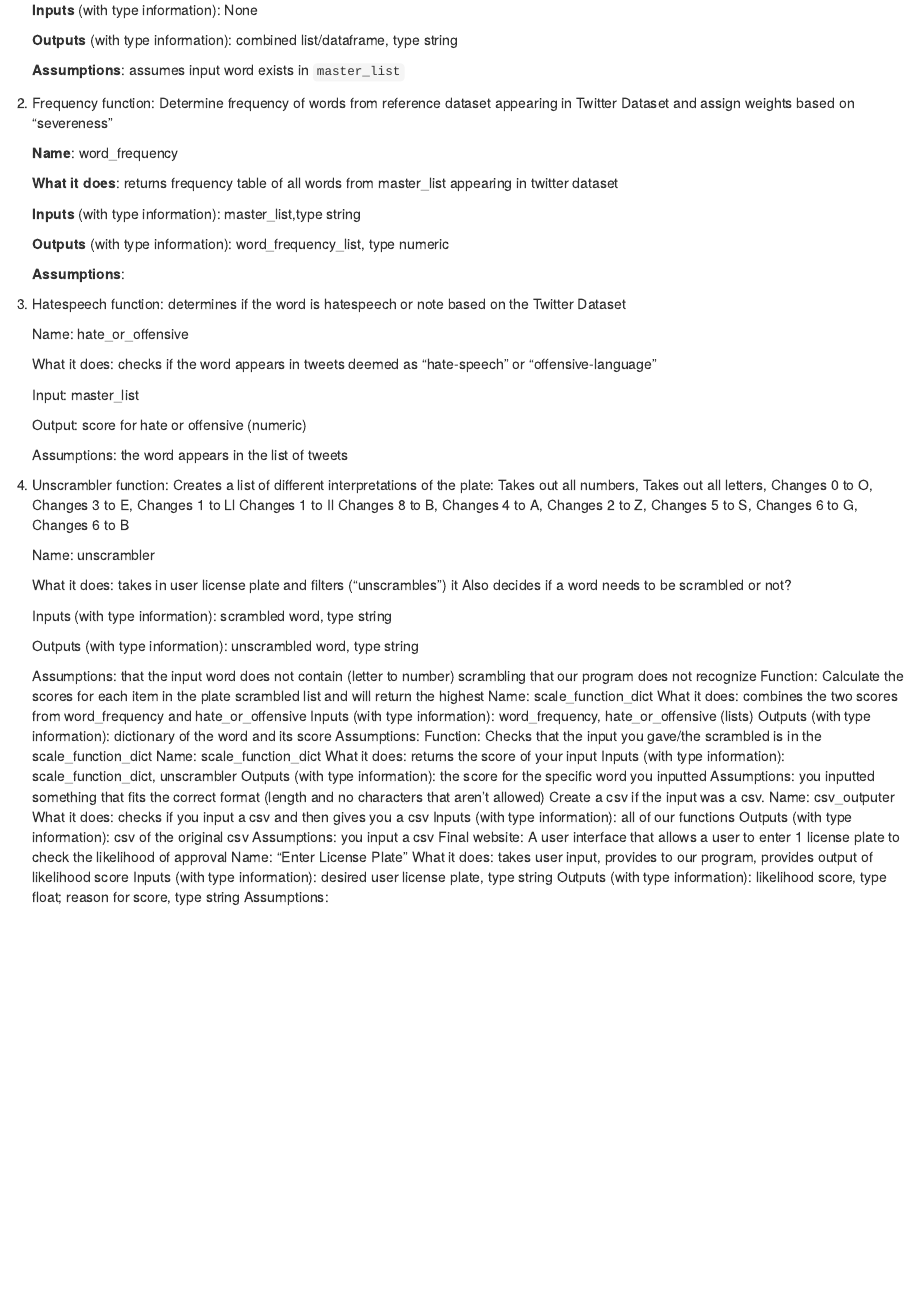
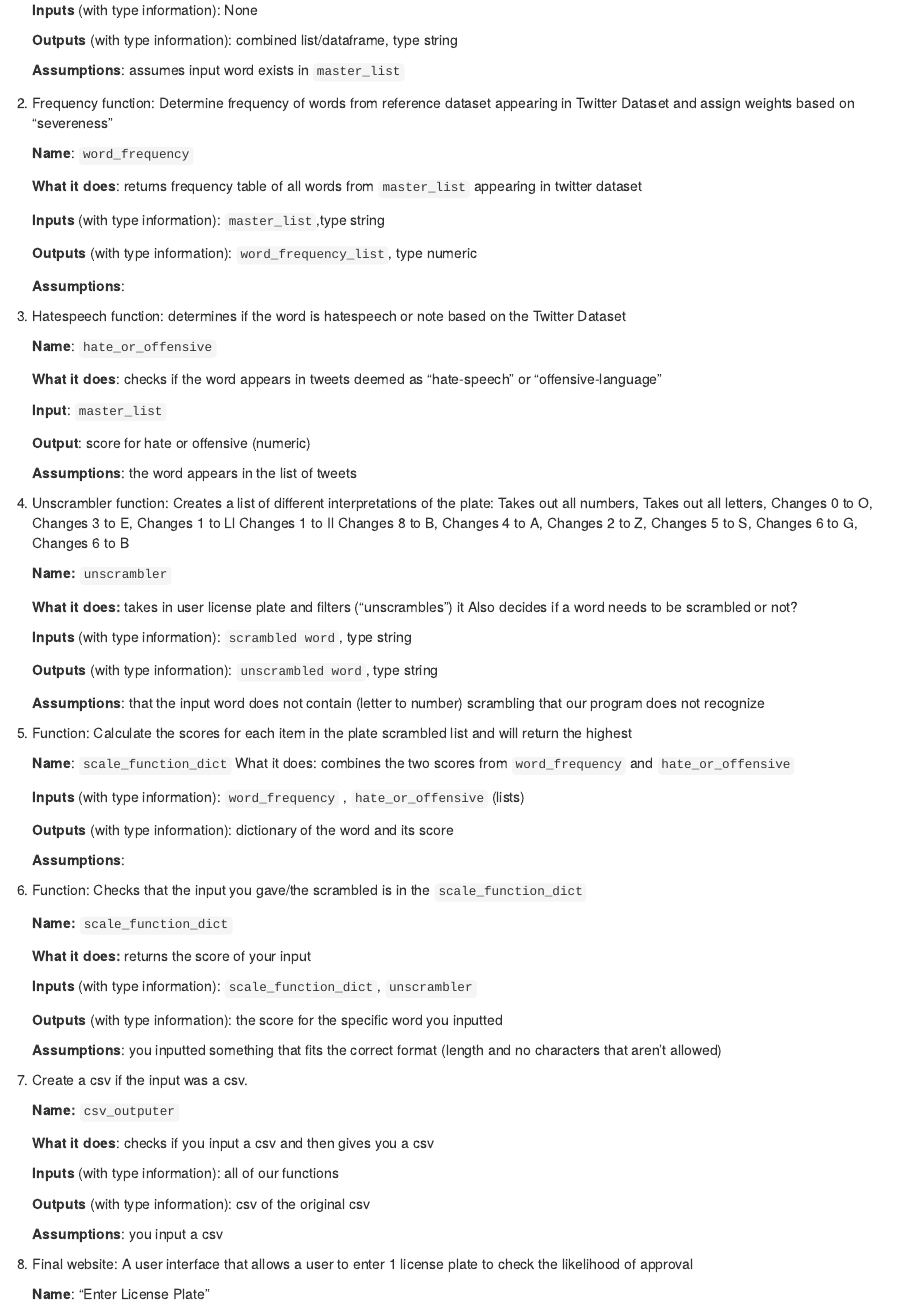
Before and after one commit to nliftman/License-Plates, an R Markdown document (docs/Component Specification.Rmd): the page in a window 1100 px wide, from 210 px down. Rendered offline with R 4.5, knitr and Pandoc, with nearby package versions.

Commit message:
fixing the components document

```diff
--- a/docs/Component Specification.Rmd
+++ b/docs/Component Specification.Rmd
@@ -27,14 +27,14 @@
     dataset appearing in Twitter Dataset and assign weights based on
     “severeness”
 
-    **Name**: word_frequency
+    **Name**: `word_frequency`
 
     **What it does**: returns frequency table of all words from
-    master_list appearing in twitter dataset
+    `master_list` appearing in twitter dataset
 
-    **Inputs** (with type information): master_list,type string
+    **Inputs** (with type information): `master_list`,type string
 
-    **Outputs** (with type information): word_frequency_list, type
+    **Outputs** (with type information): `word_frequency_list`, type
     numeric
 
     **Assumptions**:
@@ -42,16 +42,16 @@
 3.  Hatespeech function: determines if the word is hatespeech or note
     based on the Twitter Dataset
 
-    Name: hate_or_offensive
+    **Name**: `hate_or_offensive`
 
-    What it does: checks if the word appears in tweets deemed as
+    **What it does**: checks if the word appears in tweets deemed as
     “hate-speech” or “offensive-language”
 
-    Input: master_list
+    **Input**: `master_list`
 
-    Output: score for hate or offensive (numeric)
+    **Output**: score for hate or offensive (numeric)
 
-    Assumptions: the word appears in the list of tweets
+    **Assumptions**: the word appears in the list of tweets
 
 4.  Unscrambler function: Creates a list of different interpretations of
     the plate: Takes out all numbers, Takes out all letters, Changes 0
@@ -59,38 +59,62 @@
     B, Changes 4 to A, Changes 2 to Z, Changes 5 to S, Changes 6 to G,
     Changes 6 to B
 
-    Name: unscrambler
+    **Name:** `unscrambler`
 
-    What it does: takes in user license plate and filters
+    **What it does:** takes in user license plate and filters
     (“unscrambles”) it Also decides if a word needs to be scrambled or
     not?
 
-    Inputs (with type information): scrambled word, type string
+    **Inputs** (with type information): `scrambled word`, type string
 
-    Outputs (with type information): unscrambled word, type string
+    **Outputs** (with type information): `unscrambled word`, type string
 
-    Assumptions: that the input word does not contain (letter to number)
-    scrambling that our program does not recognize Function: Calculate
-    the scores for each item in the plate scrambled list and will return
-    the highest Name: scale_function_dict What it does: combines the two
-    scores from word_frequency and hate_or_offensive Inputs (with type
-    information): word_frequency, hate_or_offensive (lists) Outputs
-    (with type information): dictionary of the word and its score
-    Assumptions: Function: Checks that the input you gave/the scrambled
-    is in the scale_function_dict Name: scale_function_dict What it
-    does: returns the score of your input Inputs (with type
-    information): scale_function_dict, unscrambler Outputs (with type
-    information): the score for the specific word you inputted
-    Assumptions: you inputted something that fits the correct format
-    (length and no characters that aren't allowed) Create a csv if the
-    input was a csv. Name: csv_outputer What it does: checks if you
-    input a csv and then gives you a csv Inputs (with type information):
-    all of our functions Outputs (with type information): csv of the
-    original csv Assumptions: you input a csv Final website: A user
-    interface that allows a user to enter 1 license plate to check the
-    likelihood of approval Name: “Enter License Plate” What it does:
-    takes user input, provides to our program, provides output of
-    likelihood score Inputs (with type information): desired user
-    license plate, type string Outputs (with type information):
-    likelihood score, type float; reason for score, type string
-    Assumptions:
+    **Assumptions**: that the input word does not contain (letter to
+    number) scrambling that our program does not recognize
+
+5.  Function: Calculate the scores for each item in the plate scrambled
+    list and will return the highest
+
+    **Name**: `scale_function_dict` What it does: combines the two
+    scores from `word_frequency` and `hate_or_offensive`
+
+    **Inputs** (with type information): `word_frequency` ,
+    `hate_or_offensive` (lists)
+
+    **Outputs** (with type information): dictionary of the word and its
+    score
+
+    **Assumptions**:
+
+6.  Function: Checks that the input you gave/the scrambled is in the
+    `scale_function_dict`
+
+    **Name:** `scale_function_dict`
+
+    **What it does:** returns the score of your input
+
+    **Inputs** (with type information): `scale_function_dict`,
+    `unscrambler`
+
+    **Outputs** (with type information): the score for the specific word
+    you inputted
+
+    **Assumptions**: you inputted something that fits the correct format
+    (length and no characters that aren't allowed)
+
+7.  Create a csv if the input was a csv.
+
+    **Name:** `csv_outputer`
+
+    **What it does**: checks if you input a csv and then gives you a csv
+
+    **Inputs** (with type information): all of our functions
+
+    **Outputs** (with type information): csv of the original csv
+
+    **Assumptions**: you input a csv
+
+8.  Final website: A user interface that allows a user to enter 1
+    license plate to check the likelihood of approval
+
+    **Name**: “Enter License Plate”
```
Also changed, not shown: docs/Component Specification.Rmd (12 more changed lines).
